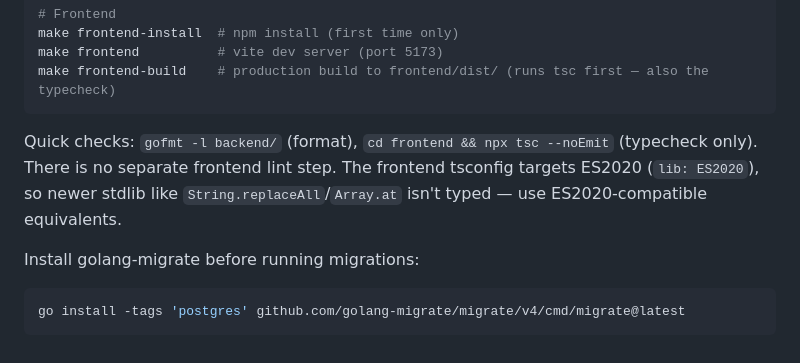
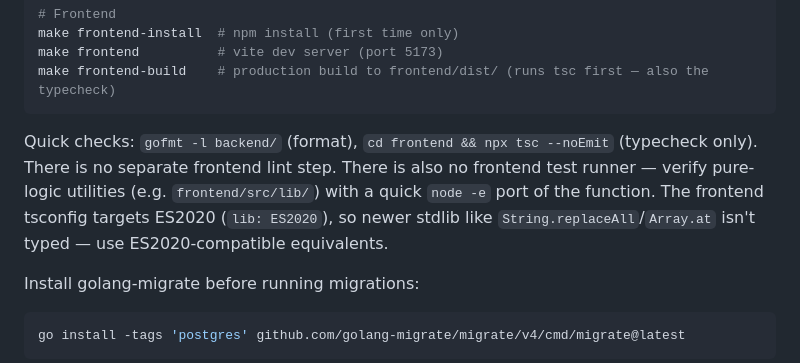
Before and after one commit to farrellm/nisaba, a Markdown page: CLAUDE.md, the part around one of its changes. Drawn GitHub-style.

Commit message:
Document frontend logic-verification and standalone attribute-view pattern
Co-Authored-By: Claude Opus 4.8 <noreply@anthropic.com>

````diff
--- a/CLAUDE.md
+++ b/CLAUDE.md
@@ -22,7 +22,7 @@ make frontend          # vite dev server (port 5173)
 make frontend-build    # production build to frontend/dist/ (runs tsc first — also the typecheck)
 ```
 
-Quick checks: `gofmt -l backend/` (format), `cd frontend && npx tsc --noEmit` (typecheck only). There is no separate frontend lint step. The frontend tsconfig targets ES2020 (`lib: ES2020`), so newer stdlib like `String.replaceAll`/`Array.at` isn't typed — use ES2020-compatible equivalents.
+Quick checks: `gofmt -l backend/` (format), `cd frontend && npx tsc --noEmit` (typecheck only). There is no separate frontend lint step. There is also no frontend test runner — verify pure-logic utilities (e.g. `frontend/src/lib/`) with a quick `node -e` port of the function. The frontend tsconfig targets ES2020 (`lib: ES2020`), so newer stdlib like `String.replaceAll`/`Array.at` isn't typed — use ES2020-compatible equivalents.
 
 Install golang-migrate before running migrations:
 ```sh
````
Also changed, not shown: other parts of CLAUDE.md (+1 -1 lines).
